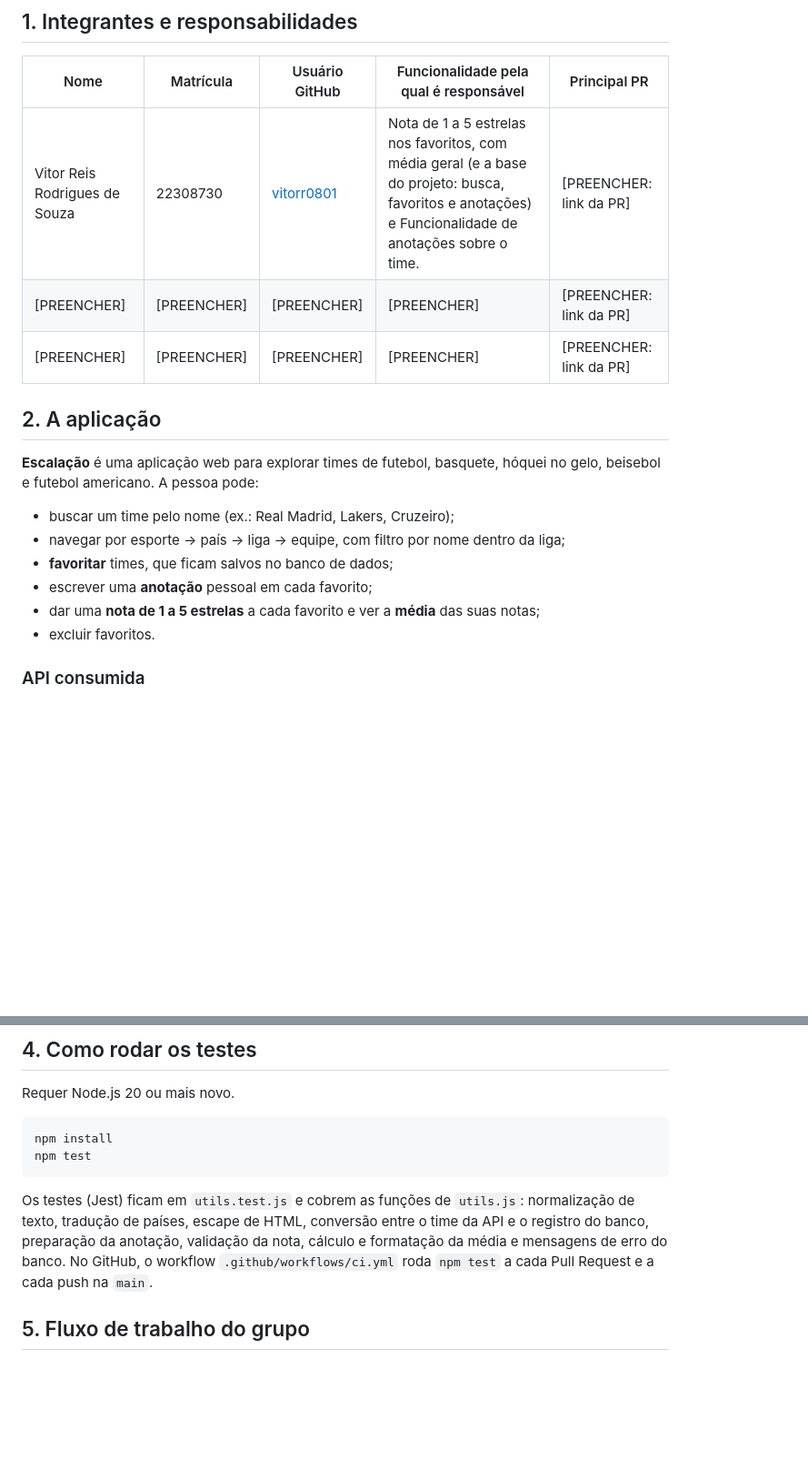
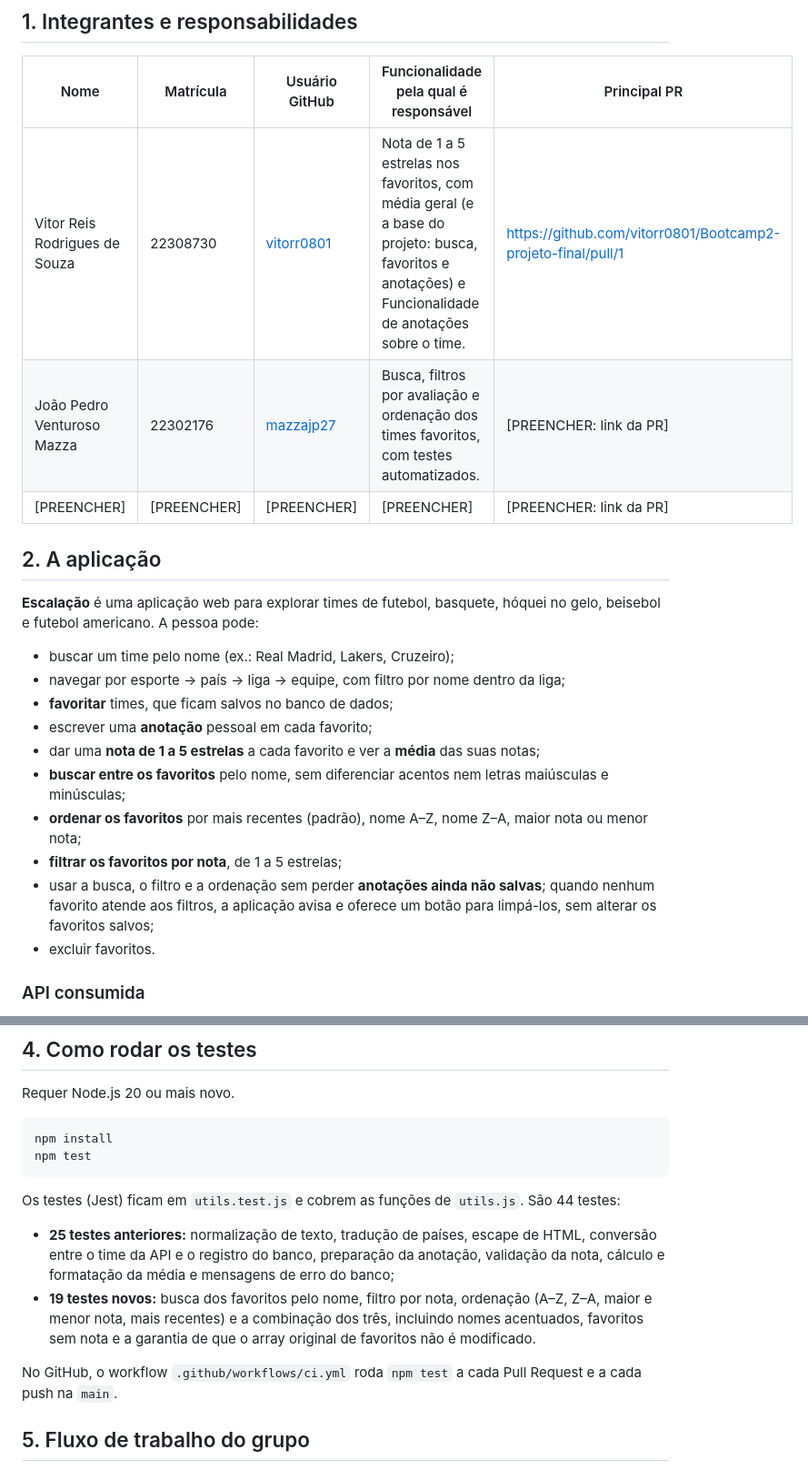
Before and after one commit to vitorr0801/Bootcamp2-projeto-final, a Markdown page: README.md, 2 parts joined by grey strips. Shown at 91% size. Rendered like a GitHub page; blank space fills up the shorter version.

Commit message:
docs: documenta filtros e ordenacao dos favoritos
Co-Authored-By: Claude Opus 5.5 <noreply@anthropic.com>

````diff
--- a/README.md
+++ b/README.md
@@ -6,8 +6,8 @@ Projeto final do Bootcamp 2, desenvolvido em grupo com fluxo de Pull Requests, t
 
 | Nome | Matrícula | Usuário GitHub | Funcionalidade pela qual é responsável | Principal PR |
 |------|-----------|----------------|----------------------------------------|--------------|
-| Vitor Reis Rodrigues de Souza | 22308730 | [vitorr0801](https://github.com/vitorr0801) | Nota de 1 a 5 estrelas nos favoritos, com média geral (e a base do projeto: busca, favoritos e anotações) e Funcionalidade de anotações sobre o time. | [PREENCHER: link da PR] |
-| [PREENCHER] | [PREENCHER] | [PREENCHER] | [PREENCHER] | [PREENCHER: link da PR] |
+| Vitor Reis Rodrigues de Souza | 22308730 | [vitorr0801](https://github.com/vitorr0801) | Nota de 1 a 5 estrelas nos favoritos, com média geral (e a base do projeto: busca, favoritos e anotações) e Funcionalidade de anotações sobre o time. | https://github.com/vitorr0801/Bootcamp2-projeto-final/pull/1 |
+| João Pedro Venturoso Mazza | 22302176 | [mazzajp27](https://github.com/mazzajp27) | Busca, filtros por avaliação e ordenação dos times favoritos, com testes automatizados. | [PREENCHER: link da PR] |
 | [PREENCHER] | [PREENCHER] | [PREENCHER] | [PREENCHER] | [PREENCHER: link da PR] |
 
 ## 2. A aplicação
@@ -19,6 +19,10 @@ Projeto final do Bootcamp 2, desenvolvido em grupo com fluxo de Pull Requests, t
 - **favoritar** times, que ficam salvos no banco de dados;
 - escrever uma **anotação** pessoal em cada favorito;
 - dar uma **nota de 1 a 5 estrelas** a cada favorito e ver a **média** das suas notas;
+- **buscar entre os favoritos** pelo nome, sem diferenciar acentos nem letras maiúsculas e minúsculas;
+- **ordenar os favoritos** por mais recentes (padrão), nome A–Z, nome Z–A, maior nota ou menor nota;
+- **filtrar os favoritos por nota**, de 1 a 5 estrelas;
+- usar a busca, o filtro e a ordenação sem perder **anotações ainda não salvas**; quando nenhum favorito atende aos filtros, a aplicação avisa e oferece um botão para limpá-los, sem alterar os favoritos salvos;
 - excluir favoritos.
 
 ### API consumida
@@ -94,7 +98,12 @@ npm install
 npm test
 ```
 
-Os testes (Jest) ficam em `utils.test.js` e cobrem as funções de `utils.js`: normalização de texto, tradução de países, escape de HTML, conversão entre o time da API e o registro do banco, preparação da anotação, validação da nota, cálculo e formatação da média e mensagens de erro do banco. No GitHub, o workflow `.github/workflows/ci.yml` roda `npm test` a cada Pull Request e a cada push na `main`.
+Os testes (Jest) ficam em `utils.test.js` e cobrem as funções de `utils.js`. São 44 testes:
+
+- **25 testes anteriores:** normalização de texto, tradução de países, escape de HTML, conversão entre o time da API e o registro do banco, preparação da anotação, validação da nota, cálculo e formatação da média e mensagens de erro do banco;
+- **19 testes novos:** busca dos favoritos pelo nome, filtro por nota, ordenação (A–Z, Z–A, maior e menor nota, mais recentes) e a combinação dos três, incluindo nomes acentuados, favoritos sem nota e a garantia de que o array original de favoritos não é modificado.
+
+No GitHub, o workflow `.github/workflows/ci.yml` roda `npm test` a cada Pull Request e a cada push na `main`.
 
 ## 5. Fluxo de trabalho do grupo
 
````
Also changed, not shown: other parts of README.md (+1 -1 lines).
